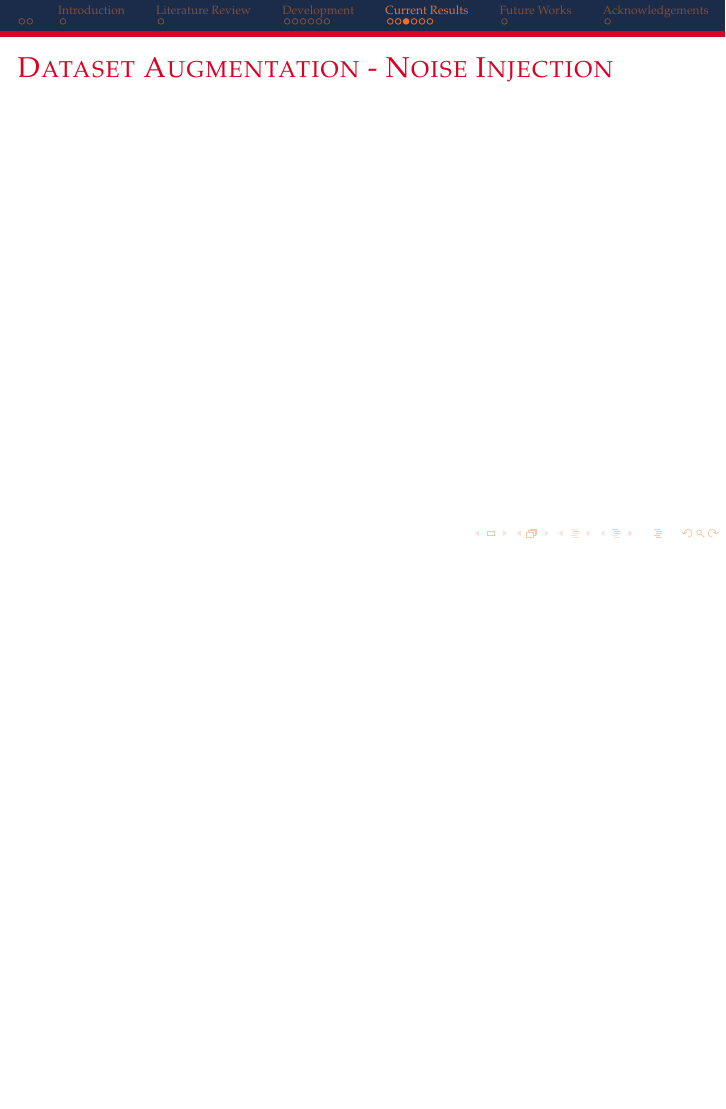
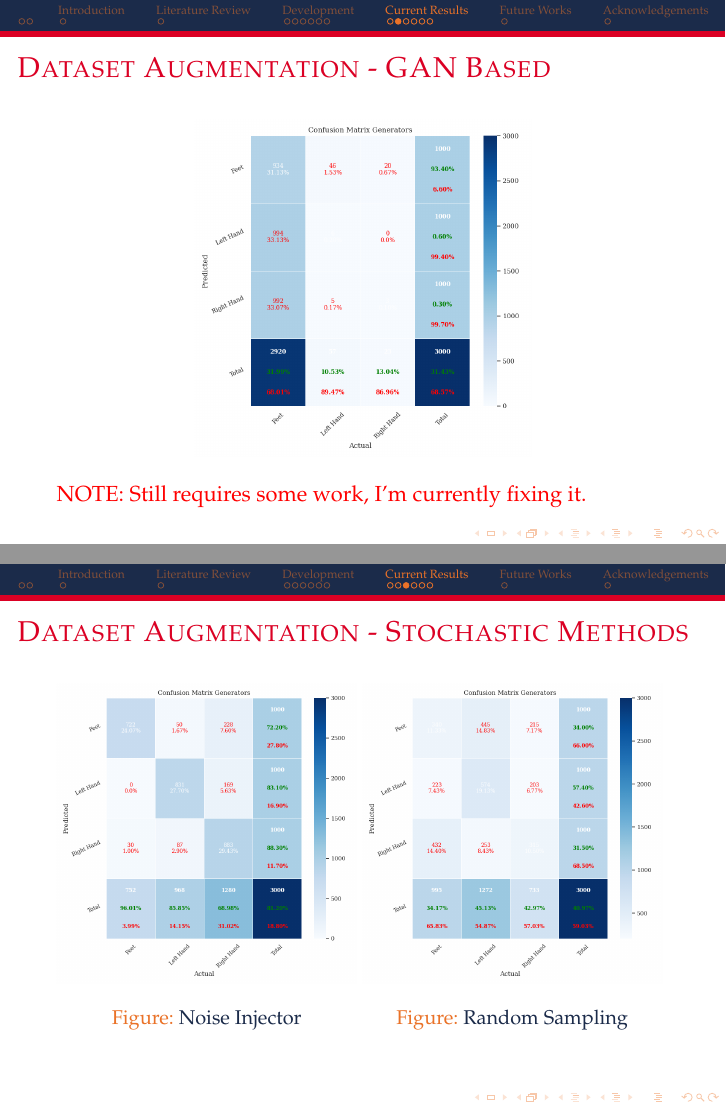
Before and after one commit to HarlockOfficial/MsThesisPresentation, LaTeX slides (presentation.tex, which reads sections/results/results.tex): page 13 of 18 before the commit and pages 12 and 13 of 18 after it, the two joined at a grey line, the shorter picture padded with empty space. Compiled offline with pdfLaTeX.

Commit message:
[edit] add dataset augmentation-related confusion matrices in results section

```diff
--- a/sections/results/results.tex
+++ b/sections/results/results.tex
@@ -10,15 +10,26 @@
 \begin{frame}{Dataset Augmentation - GAN Based}
     \begin{figure}[htpb!]
         \centering
-        %\includegraphics[width=0.8\textwidth]{figures/augmentation/gan/confusion_matrix}
+        \includegraphics[width=0.55\textwidth]{figures/augmentation/gan/confusion_matrix_generators_saved_model_using_LSTMNet_0.5943600867678959.pkl.png}
     \end{figure}
+    \red{NOTE: Still requires some work, I'm currently fixing it.}
 \end{frame}
 
-\begin{frame}{Dataset Augmentation - Noise Injection}
-    \begin{figure}[htpb!]
-        \centering
-        %\includegraphics[width=0.8\textwidth]{figures/augmentation/noise/confusion_matrix}
-    \end{figure}
+\begin{frame}{Dataset Augmentation - Stochastic Methods}
+    \begin{minipage}{0.49\textwidth}
+        \begin{figure}[htpb!]
+            \centering
+            \includegraphics[width=\textwidth]{figures/augmentation/stochastic/confusion_matrix_generators_2024_03_30_18_00_20_noise_injector_using_LSTMNet_0.5943600867678959.pkl.png}
+            \caption{Noise Injector}
+        \end{figure}
+    \end{minipage}
+    \begin{minipage}{0.49\textwidth}
+        \begin{figure}[htpb!]
+            \centering
+            \includegraphics[width=\textwidth]{figures/augmentation/stochastic/confusion_matrix_generators_2024_03_30_18_01_19_random_sampler_using_LSTMNet_0.5943600867678959.pkl.png}
+            \caption{Random Sampling}
+        \end{figure}
+    \end{minipage}
 \end{frame}
 
 \begin{frame}{Model Classification - Baseline Methods}
```
Also changed, not shown: figures/augmentation/gan/confusion_matrix_generators_saved_model_using_LSTMNet_0.5943600867678959.pkl.png (added), figures/augmentation/stochastic/confusion_matrix_generators_2024_03_30_18_00_20_noise_injector_using_LSTMNet_0.5943600867678959.pkl.png (added), figures/augmentation/stochastic/confusion_matrix_generators_2024_03_30_18_01_19_random_sampler_using_LSTMNet_0.5943600867678959.pkl.png (added).
